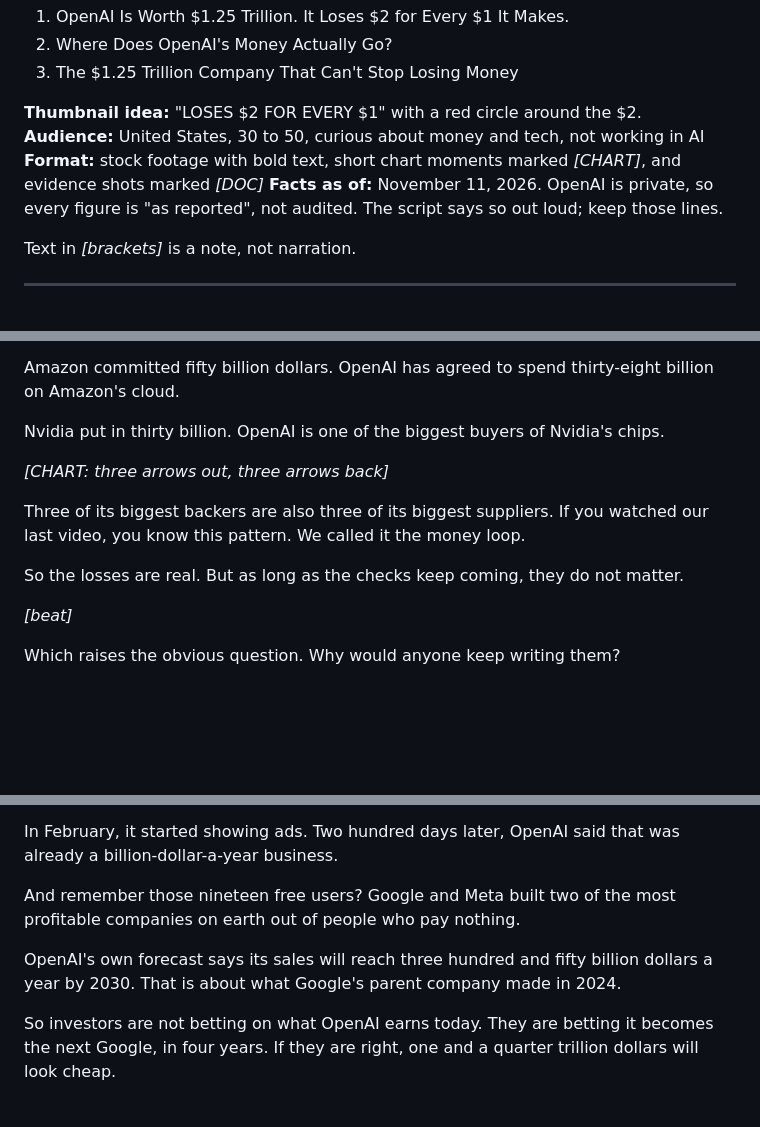
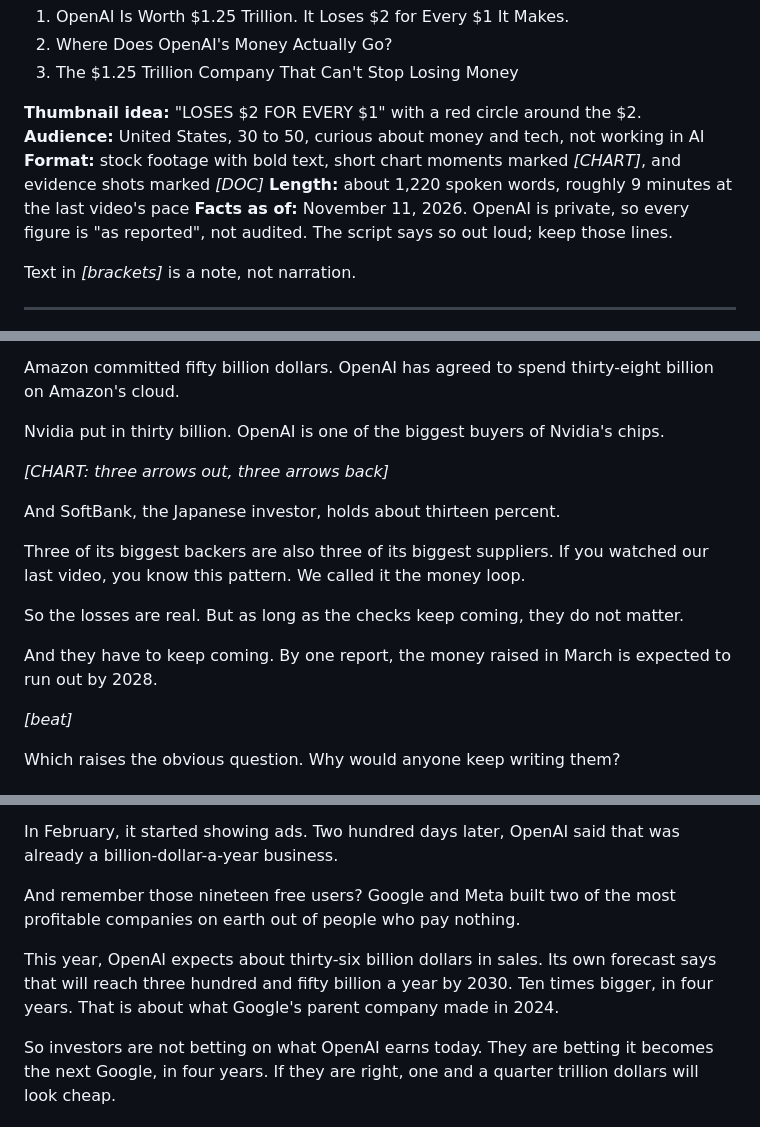
Before and after one commit to prashantarora719-max/HUSH, a Markdown page: openai-video/script.md, 3 parts joined by grey strips. Rendered like a GitHub page; blank space fills up the shorter version.

```diff
--- a/openai-video/script.md
+++ b/openai-video/script.md
@@ -8,6 +8,7 @@
 **Thumbnail idea:** "LOSES $2 FOR EVERY $1" with a red circle around the $2.
 **Audience:** United States, 30 to 50, curious about money and tech, not working in AI
 **Format:** stock footage with bold text, short chart moments marked *[CHART]*, and evidence shots marked *[DOC]*
+**Length:** about 1,220 spoken words, roughly 9 minutes at the last video's pace
 **Facts as of:** November 11, 2026. OpenAI is private, so every figure is "as reported", not audited. The script says so out loud; keep those lines.
 
 Text in *[brackets]* is a note, not narration.
@@ -102,9 +107,13 @@ Nvidia put in thirty billion. OpenAI is one of the biggest buyers of Nvidia's ch
 
 *[CHART: three arrows out, three arrows back]*
 
+And SoftBank, the Japanese investor, holds about thirteen percent.
+
 Three of its biggest backers are also three of its biggest suppliers. If you watched our last video, you know this pattern. We called it the money loop.
 
 So the losses are real. But as long as the checks keep coming, they do not matter.
+
+And they have to keep coming. By one report, the money raised in March is expected to run out by 2028.
 
 *[beat]*
 
@@ -120,7 +129,7 @@ In February, it started showing ads. Two hundred days later, OpenAI said that wa
 
 And remember those nineteen free users? Google and Meta built two of the most profitable companies on earth out of people who pay nothing.
 
-OpenAI's own forecast says its sales will reach three hundred and fifty billion dollars a year by 2030. That is about what Google's parent company made in 2024.
+This year, OpenAI expects about thirty-six billion dollars in sales. Its own forecast says that will reach three hundred and fifty billion a year by 2030. Ten times bigger, in four years. That is about what Google's parent company made in 2024.
 
 So investors are not betting on what OpenAI earns today. They are betting it becomes the next Google, in four years. If they are right, one and a quarter trillion dollars will look cheap.
 
```
Also changed, not shown: other parts of openai-video/script.md (+10 -3 lines).
